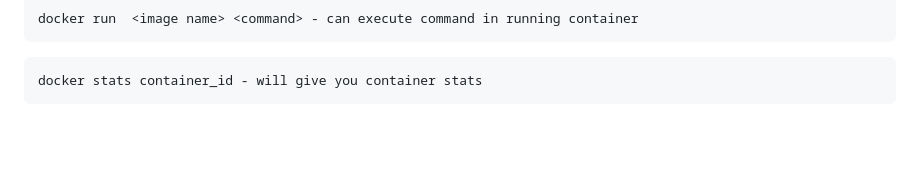
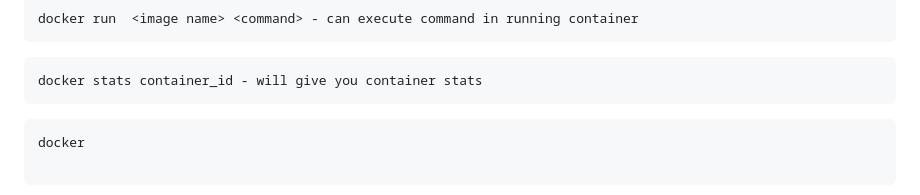
Before and after one commit to rajatpzade/CDEC-b26-b27-b28-b32, a Markdown page: README.md, the part around the change. Drawn GitHub-style; blank space fills up the shorter version.

Commit message:
--- Auto Git Commit By Rajatz ---

````diff
--- a/README.md
+++ b/README.md
@@ -141,3 +141,6 @@ docker run  <image name> <command> - can execute command in running container
 ```
 docker stats container_id - will give you container stats
 ```
+
+```
+docker
````
